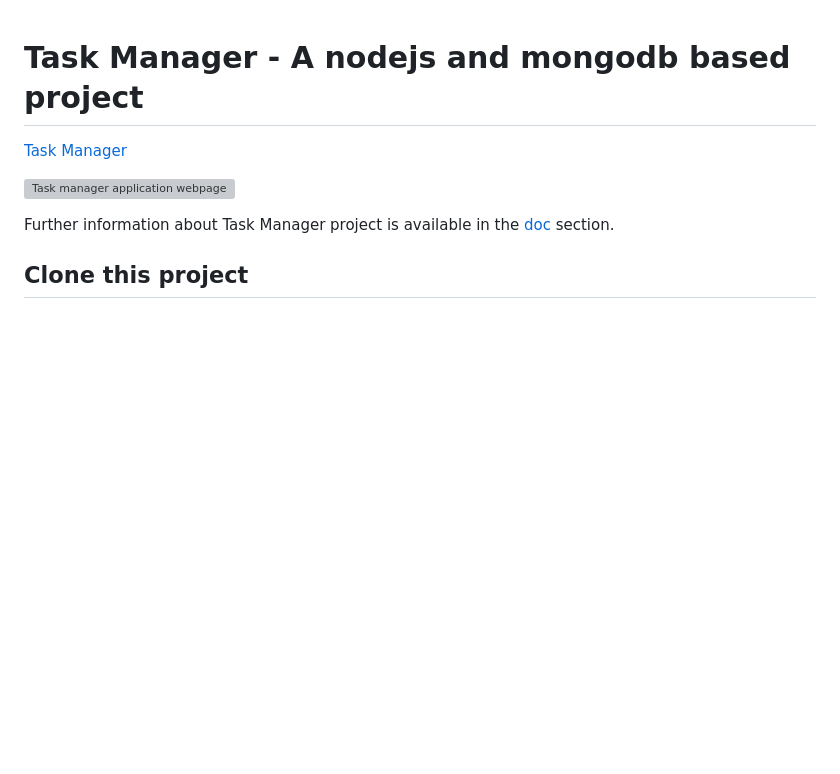
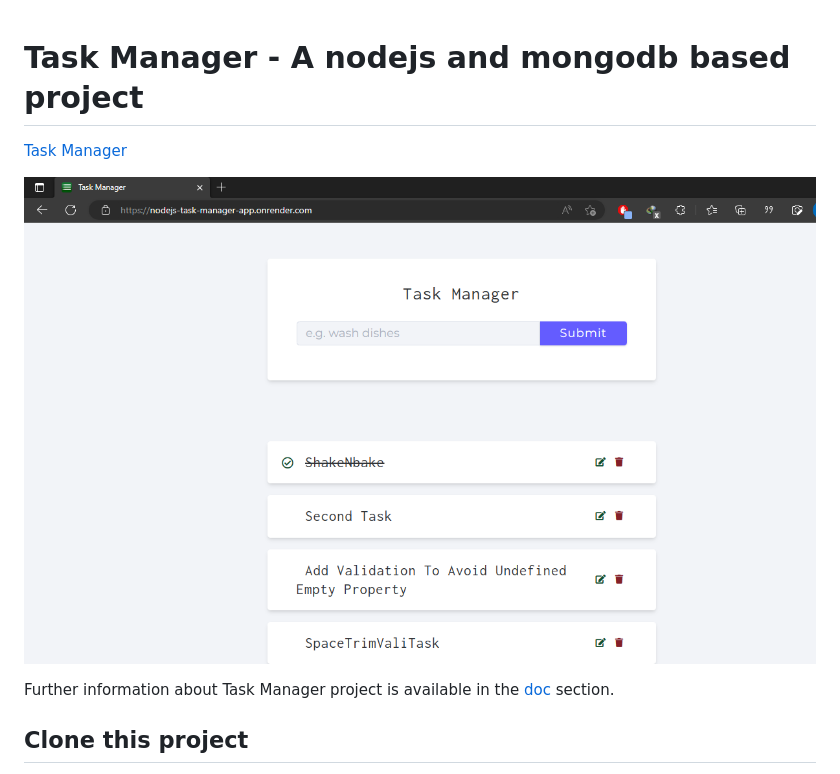
Before and after one commit to dpauld/nodejs-task-manager-app, a Markdown page: README.md, the part around the change. Rendered like a GitHub page; blank space fills up the shorter version; grey boxes are pictures that could not be loaded.

Commit message:
updated readme with some images

```diff
--- a/README.md
+++ b/README.md
@@ -5,7 +5,7 @@
 
 [Task Manager](https://nodejs-task-manager-app.onrender.com/)
 
-![Task manager application webpage](./READMEImages/tasmanager-app.PNG)
+![Task manager application webpage](./READMEImages/taskmanager-app.PNG)
 
 Further information about Task Manager project is available in the [doc](https://github.com/dpauld/node-express-johnsmilga/blob/main/03-task-manager/starter/README.md) section.
 
```
